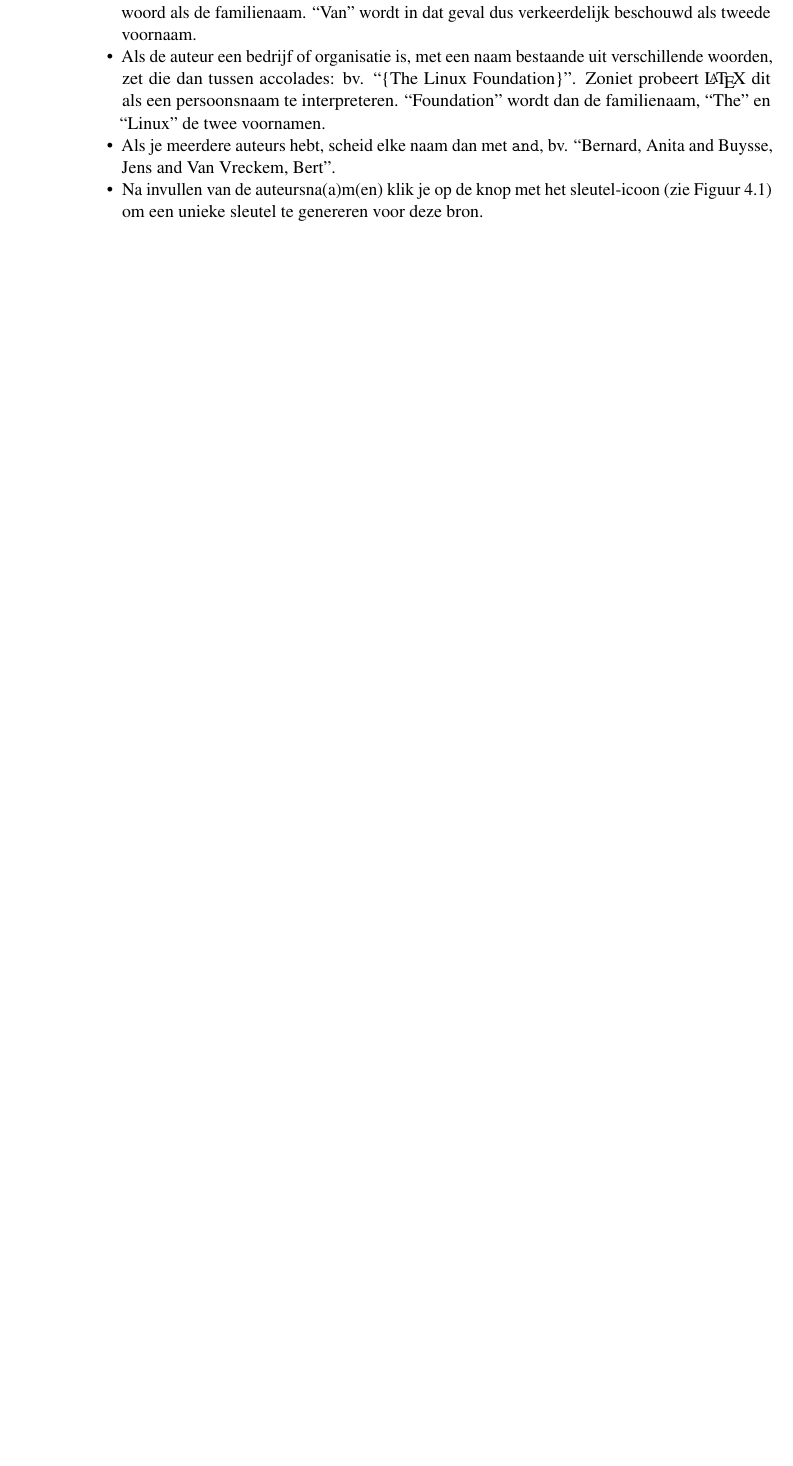
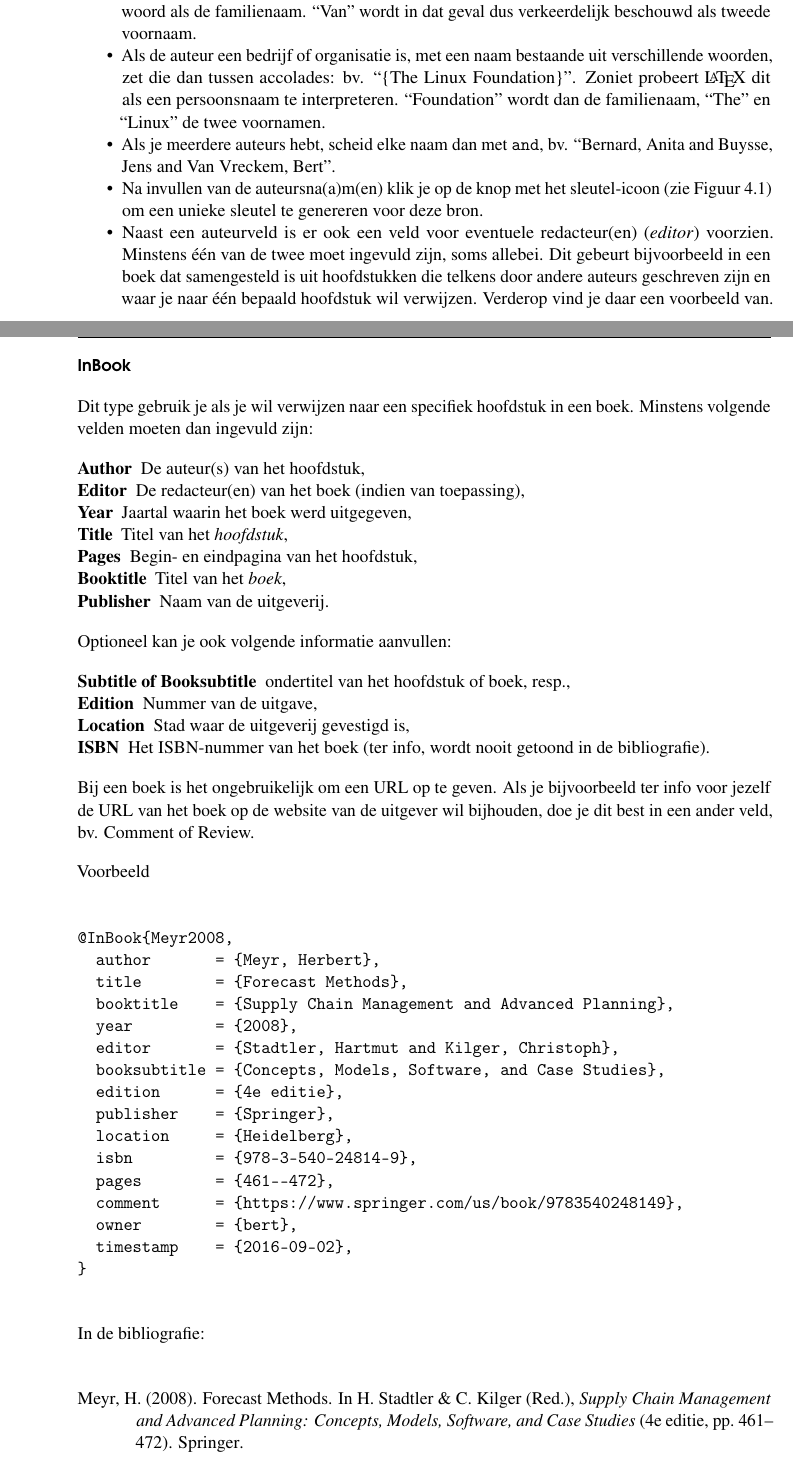
Before and after one commit to bertvv/bachproef-gids, a LaTeX thesis (bachproef-gids.tex, which reads literatuuronderzoek.tex): part of page 19 of 33 before the commit and two parts of pages 19 and 23 of 35 after it, the two joined at a grey line, cut so that both start at the same text, the shorter picture padded with empty space. Compiled offline with pdfLaTeX.

Commit message:
Aanvullingen literatuuronderzoek, o.a. refereren naar InBook

```diff
--- a/literatuuronderzoek.tex
+++ b/literatuuronderzoek.tex
@@ -137,7 +139,7 @@ Enkele tips bij het invullen van auteursnamen:
   \item Als de auteur een bedrijf of organisatie is, met een naam bestaande uit verschillende woorden, zet die dan tussen accolades: bv. ``\{The Linux Foundation\}''. Zoniet probeert {\LaTeX} dit als een persoonsnaam te interpreteren. ``Foundation'' wordt dan de familienaam, ``The'' en ``Linux'' de twee voornamen.
   \item Als je meerdere auteurs hebt, scheid elke naam dan met \texttt{and}, bv. ``Bernard, Anita and Buysse, Jens and Van Vreckem, Bert''.
   \item Na invullen van de auteursna(a)m(en) klik je op de knop met het sleutel-icoon (zie Figuur~\ref{fig:jabref}) om een unieke sleutel te genereren voor deze bron.
-    % Author vs Editor
+  \item Naast een auteurveld is er ook een veld voor eventuele redacteur(en) (\emph{editor}) voorzien. Minstens één van de twee moet ingevuld zijn, soms allebei. Dit gebeurt bijvoorbeeld in een boek dat samengesteld is uit hoofdstukken die telkens door andere auteurs geschreven zijn en waar je naar één bepaald hoofdstuk wil verwijzen. Verderop vind je daar een voorbeeld van.
 \end{itemize}
 
 Merk trouwens op dat in een bibliografie \textbf{enkel werken mogen opgenomen zijn waarnaar verwezen wordt vanuit de tekst}. {\LaTeX} doet dit standaard automatisch, dus als je bronnen in de lijst mist, dan betekent dit dat je die niet in de tekst gebruikt hebt.
@@ -245,6 +248,54 @@ Voorbeeld:
 
 In de bibliografie: \fullcitebib{VanVreckemEtAl2013}
 
+\paragraph{InBook}
+
+Dit type gebruik je als je wil verwijzen naar een specifiek hoofdstuk in een boek. Minstens volgende velden moeten dan ingevuld zijn:
+
+\begin{description}
+  \item[Author] De auteur(s) van het hoofdstuk,
+  \item[Editor] De redacteur(en) van het boek (indien van toepassing),
+  \item[Year] Jaartal waarin het boek werd uitgegeven,
+  \item[Title] Titel van het \emph{hoofdstuk},
+  \item[Pages] Begin- en eindpagina van het hoofdstuk,
+  \item[Booktitle] Titel van het \emph{boek},
+  \item[Publisher] Naam van de uitgeverij.
+\end{description}
+
+Optioneel kan je ook volgende informatie aanvullen:
+
+\begin{description}
+  \item[Subtitle of Booksubtitle] ondertitel van het hoofdstuk of boek, resp.,
+  \item[Edition] Nummer van de uitgave,
+  \item[Location] Stad waar de uitgeverij gevestigd is,
+  \item[ISBN] Het ISBN-nummer van het boek (ter info, wordt nooit getoond in de bibliografie).
+\end{description}
+
+Bij een boek is het ongebruikelijk om een URL op te geven. Als je bijvoorbeeld ter info voor jezelf de URL van het boek op de website van de uitgever wil bijhouden, doe je dit best in een ander veld, bv. Comment of Review.
+
+Voorbeeld
+\begin{verbatim}
+@InBook{Meyr2008,
+  author       = {Meyr, Herbert},
+  title        = {Forecast Methods},
+  booktitle    = {Supply Chain Management and Advanced Planning},
+  year         = {2008},
+  editor       = {Stadtler, Hartmut and Kilger, Christoph},
+  booksubtitle = {Concepts, Models, Software, and Case Studies},
+  edition      = {4e editie},
+  publisher    = {Springer},
+  location     = {Heidelberg},
+  isbn         = {978-3-540-24814-9},
+  pages        = {461--472},
+  comment      = {https://www.springer.com/us/book/9783540248149},
+  owner        = {bert},
+  timestamp    = {2016-09-02},
+}
+\end{verbatim}
+
+
+In de bibliografie: \fullcitebib{Meyr2008}
+
 %% TODO: boek, thesis, manual, \ldots
 
 \paragraph{Electronic of Online}
```
Also changed, not shown: bibliografie.bib (+0 -1 lines), voorbeelden.bib (+19 -2 lines), literatuuronderzoek.tex (22 more changed lines).
